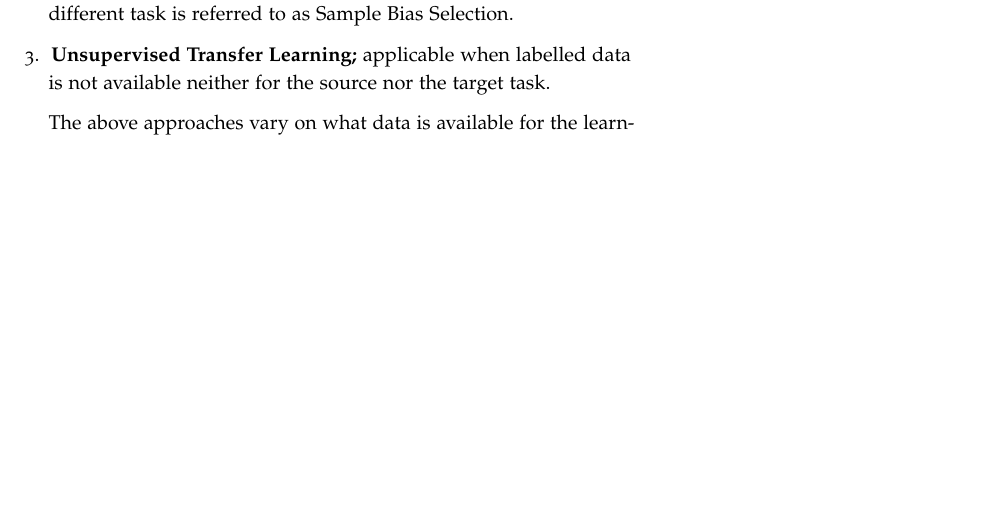
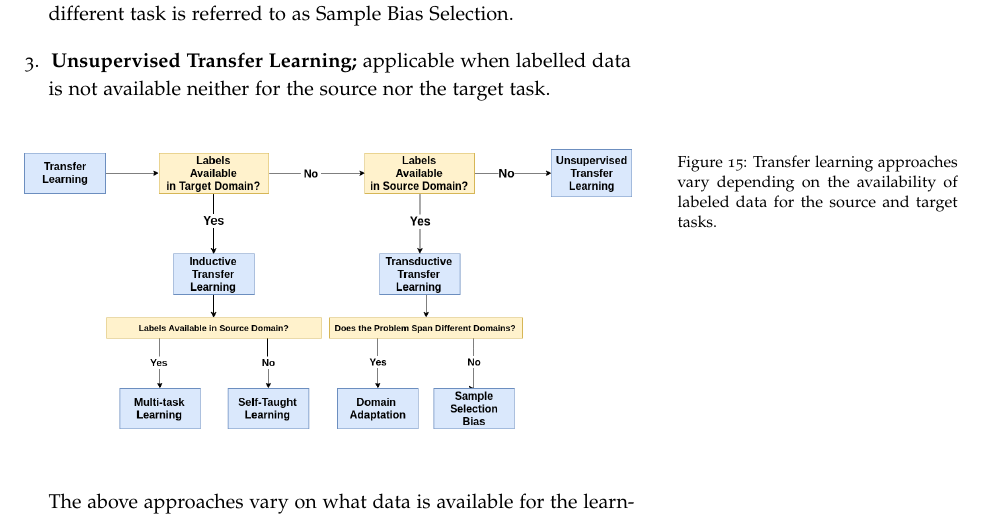
Before and after one commit to jp-um/machine_learning_handbook, a LaTeX thesis (ics5110_ml_handbook.tex, which reads terms/transferlearning_jjd.tex): part of page 24 of 31, cut so that both start at the same text, the shorter picture padded with empty space. Compiled offline with pdfLaTeX.

Commit message:
Added figure explaining different transfer learning approaches visually

```diff
--- a/terms/transferlearning_jjd.tex
+++ b/terms/transferlearning_jjd.tex
@@ -33,6 +33,12 @@ In fact, Transfer Learning approaches can be generalised into three categories,
 
 \item \textbf{Unsupervised Transfer Learning;} applicable when labelled data is not available neither for the source nor the target task.
 \end{enumerate}
+
+\begin{figure}
+  \includegraphics{transfer_learning/transfer-learning-tasks.png}
+  \caption{Transfer learning approaches vary  depending on the availability of labeled data for the source and target tasks.}
+  \label{fig:transferlearning_models}
+\end{figure}
 
 The above approaches vary on what data is available for the learning task - conversely, this also affects what knowledge can be transferred across tasks.
 
```
Also changed, not shown: graphics/transfer_learning/transfer-learning-tasks.png (added), ics5110_ml_handbook.pdf (added).
